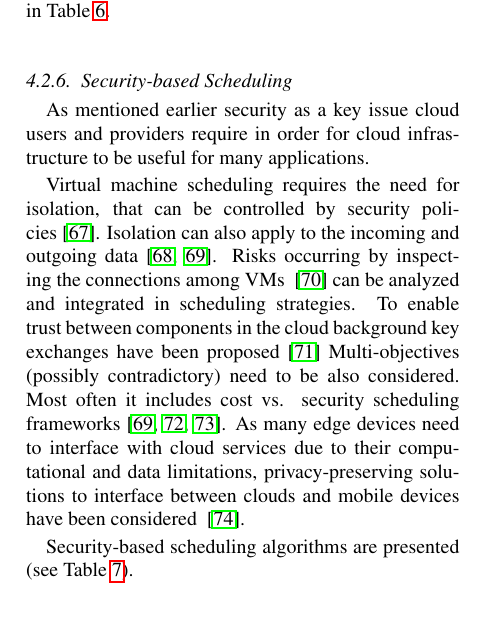
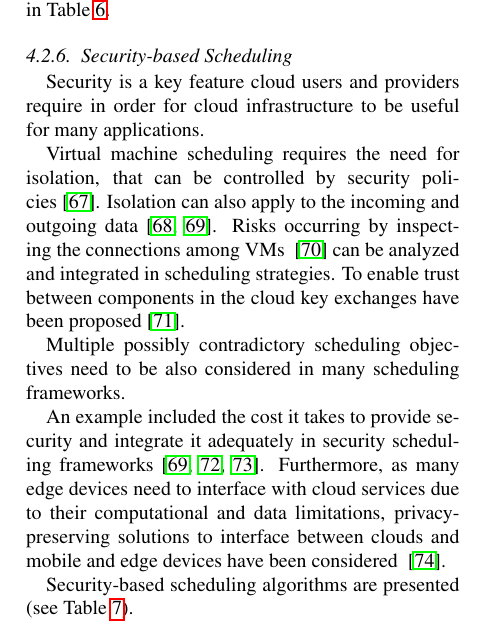
Before and after one commit to cyberaide/paper-cloud-scheduling, a LaTeX paper (aug2019/laszewski-cloud-scheduling.tex): part of one column of page 10 of 38, cut so that both start at the same text. Compiled offline with pdfLaTeX.

Commit message:
security scheduling

```diff
--- a/aug2019/laszewski-cloud-scheduling.tex
+++ b/aug2019/laszewski-cloud-scheduling.tex
@@ -931,10 +931,8 @@ A comparison of reliability and scheduling is given in Table~\ref{T:h}.
 \subsubsection{Security-based Scheduling}\label{sec:security}
 
 
-
-As mentioned earlier security as a key issue cloud users and
-providers require in order for cloud infrastructure to be useful for
-many applications.
+Security is a key feature cloud users and providers require in order
+for cloud infrastructure to be useful for many applications.
 
 Virtual machine scheduling requires the need for isolation, that can
 be controlled by security
@@ -943,14 +941,18 @@ incoming and outgoing data~\cite{chejerla2017qos,kashyap2014security}.
 Risks occurring by inspecting the connections among VMs
 ~\cite{shetty2016security} can be analyzed and integrated in
 scheduling strategies.  To enable trust between components in the
-cloud background key exchanges have been proposed~\cite{liu2013ccbke}
-Multi-objectives (possibly contradictory) need to be also
-considered. Most often it includes cost vs. security scheduling
-frameworks~\cite{kashyap2014security,zeng2015saba,wang2012cloud}.  As
-many edge devices need to interface with cloud services due to their
-computational and data limitations, privacy-preserving solutions to
-interface between clouds and mobile devices have been considered
-~\cite{bilogrevic2011meetings}.
+cloud key exchanges have been proposed~\cite{liu2013ccbke}.
+
+Multiple possibly contradictory scheduling objectives need to be also
+considered in many scheduling frameworks.
+
+An example included the cost it takes to provide security and
+integrate it adequately in security scheduling
+frameworks~\cite{kashyap2014security,zeng2015saba,wang2012cloud}.
+Furthermore, as many edge devices need to interface with cloud
+services due to their computational and data limitations,
+privacy-preserving solutions to interface between clouds and mobile
+and edge devices have been considered ~\cite{bilogrevic2011meetings}.
 
 Security-based scheduling algorithms are presented (see
 Table~\ref{T:i}).
```
Also changed, not shown: aug2019/laszewski-cloud-scheduling.tex (1 more changed lines).
